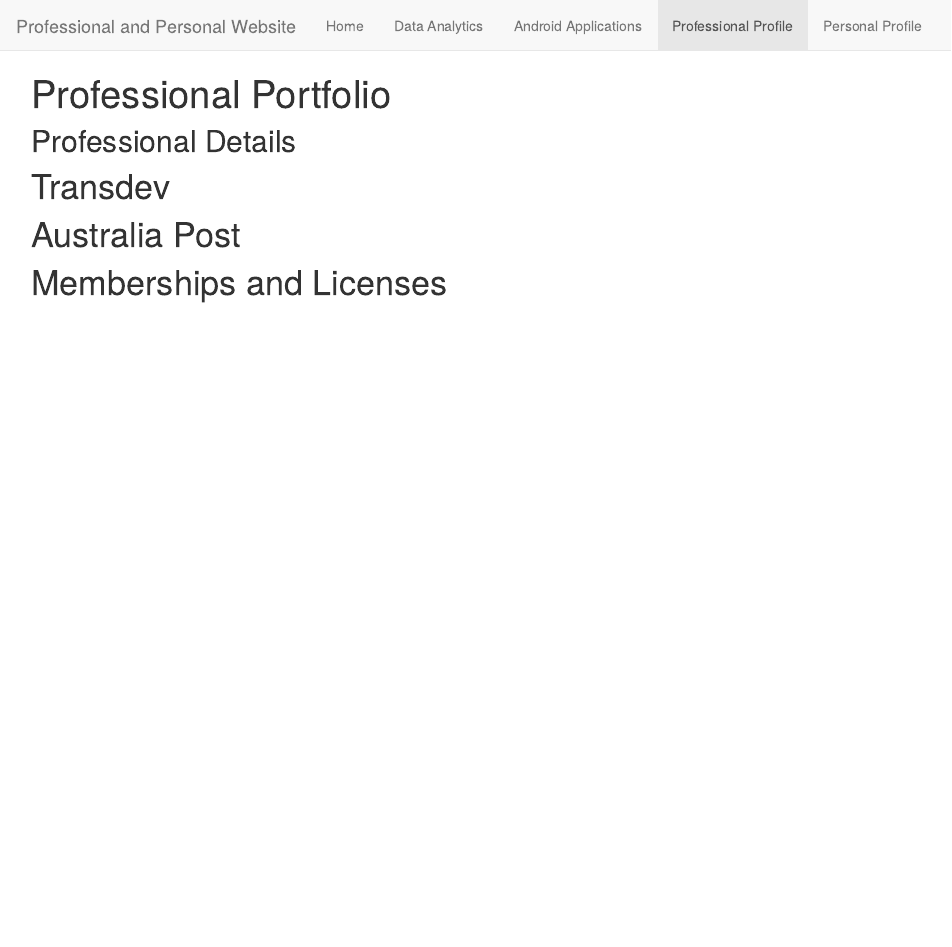
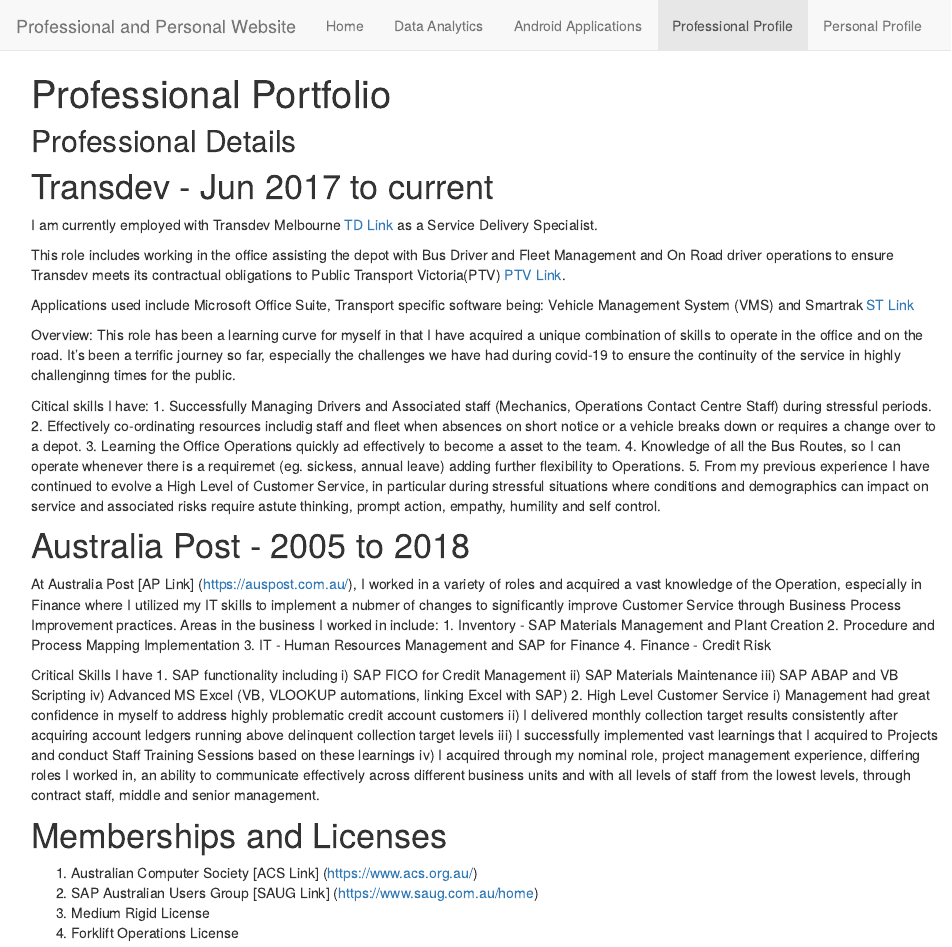
Before and after one commit to MarkBozinovic/markbozinovicwebsite, an R Markdown document (professional.Rmd): the page in a window 1100 px wide, from its top. The pictures show the output file professional.html that the author committed with the source, opened offline; library style sheets and scripts come from the installed R packages.

Commit message:
Add files via upload

```diff
--- a/professional.Rmd
+++ b/professional.Rmd
@@ -9,8 +9,57 @@
 
 ## Professional Details
 
-# Transdev
+# Transdev - Jun 2017 to current
 
-# Australia Post
+I am currently employed with Transdev Melbourne [TD Link](https://www.transdevmelbourne.com.au/) as a Service Delivery Specialist.
+
+This role includes working in the office assisting the depot with Bus Driver and Fleet
+Management and On Road driver operations to ensure Transdev meets its contractual obligations to Public Transport Victoria(PTV) [PTV Link](https://www.ptv.vic.gov.au/).
+
+Applications used include Microsoft Office Suite, Transport specific software being:
+Vehicle Management System (VMS) and Smartrak [ST Link](https://smartrak.com/)
+
+Overview: This role has been a learning curve for myself in that I have acquired a
+unique combination of skills to operate in the office and on the road. It's been
+a terrific journey so far, especially the challenges we have had during covid-19
+to ensure the continuity of the service in highly challenginng times for the public.
+
+Citical skills I have:
+1. Successfully Managing Drivers and Associated staff (Mechanics, Operations Contact Centre Staff) during stressful periods.
+2. Effectively co-ordinating resources includig staff and fleet when absences on short notice
+or a vehicle breaks down or requires a change over to a depot.
+3. Learning the Office Operations quickly ad effectively to become a asset
+to the team.
+4. Knowledge of all the Bus Routes, so I can operate whenever there is a requiremet
+(eg. sickess, annual leave) adding further flexibility to Operations.
+5. From my previous experience I have continued to evolve a High Level of Customer Service,
+in particular during stressful situations where conditions and demographics can impact on service and associated risks require astute thinking, prompt action, empathy, humility
+and self control.
+
+# Australia Post - 2005 to 2018
+
+At Australia Post [AP Link] (https://auspost.com.au/), I worked in a variety of roles and acquired a vast knowledge of the Operation, especially in Finance where I utilized my IT skills to implement a nubmer of changes to significantly improve Customer Service through Business Process Improvement practices.
+Areas in the business I worked in include:
+1. Inventory - SAP Materials Management and Plant Creation
+2. Procedure and Process Mapping Implementation
+3. IT - Human Resources Management and SAP for Finance
+4. Finance - Credit Risk
+
+Critical Skills I have
+1. SAP functionality including
+ i)     SAP FICO for Credit Management
+ ii)    SAP Materials Maintenance
+ iii)   SAP ABAP and VB Scripting
+ iv)    Advanced MS Excel (VB, VLOOKUP automations, linking Excel with SAP)
+2. High Level Customer Service
+ i)     Management had great confidence in myself to address highly problematic credit account customers
+ ii)    I delivered monthly collection target results consistently after acquiring account ledgers running above delinquent collection target levels
+ iii)   I successfully implemented vast learnings that I acquired to Projects and conduct Staff Training Sessions based on these learnings
+ iv)    I acquired through my nominal role, project management experience, differing roles I worked in, an ability to communicate effectively across different business units and with all levels of staff from the lowest levels, through contract staff, middle and senior management.
 
 # Memberships and Licenses
+
+1. Australian Computer Society [ACS Link] (https://www.acs.org.au/)
+2. SAP Australian Users Group [SAUG Link] (https://www.saug.com.au/home)
+3. Medium Rigid License
+4. Forklift Operations License
```
Also changed, not shown: index.Rmd (+1 -2 lines), personal.Rmd (+27 -0 lines), index.html, personal.html, professional.html, 1 other file.
